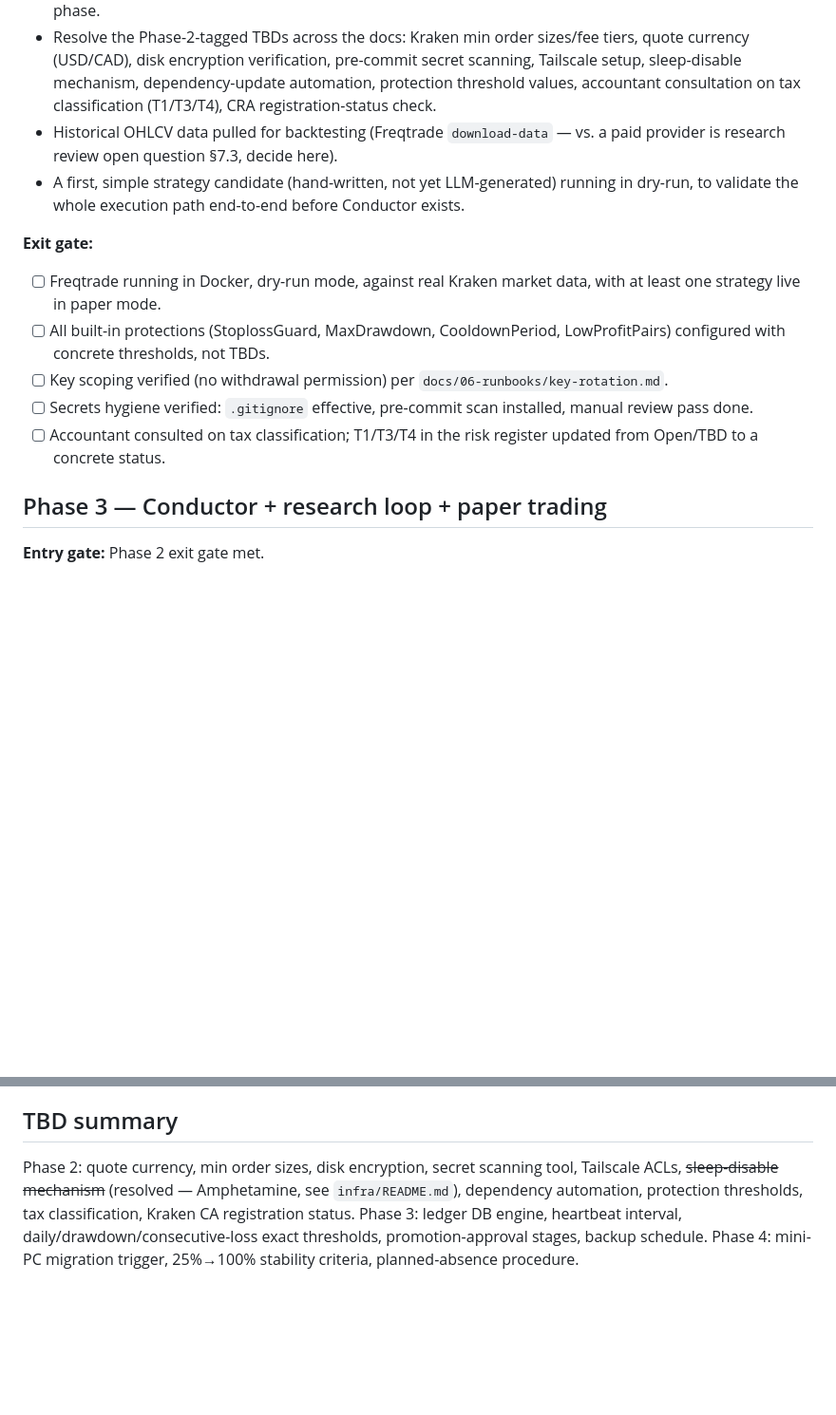
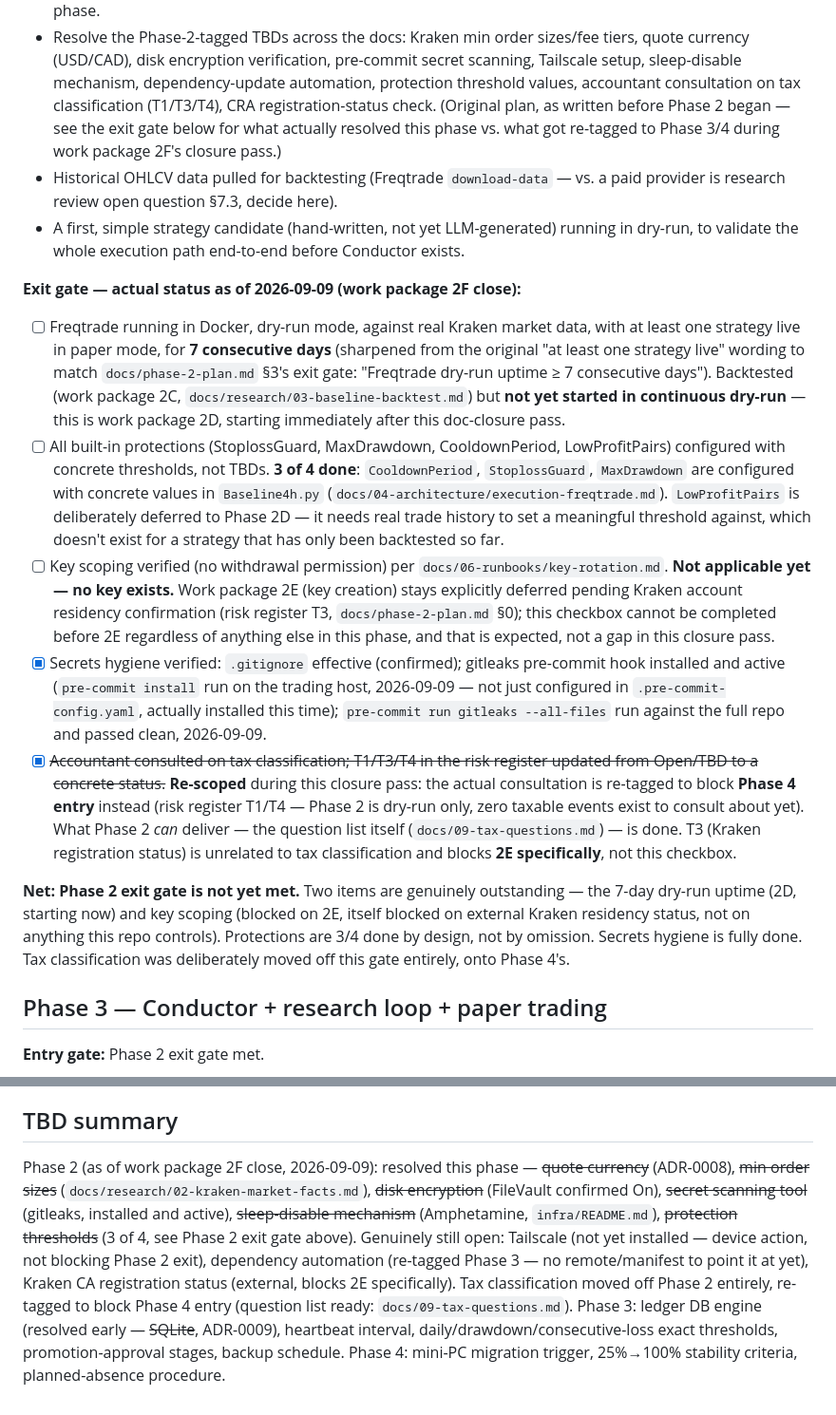
Before and after one commit to aplicy-com/guarded-trader, a Markdown page: docs/07-roadmap.md, 2 parts joined by grey strips. Shown at 95% size. Rendered like a GitHub page; blank space fills up the shorter version.

Commit message:
docs: update Phase 2 exit gate with actual status (work package 2F, item 4)
Replaces the blank checklist with real status per checkbox:

- Dry-run/paper mode: not yet -- backtested (2C) but not yet started
  continuously; sharpened to match phase-2-plan.md's 7-day uptime bar.
  This is work package 2D, starting next.
- Protections: 3 of 4 configured (LowProfitPairs deliberately deferred
  to 2D -- needs real trade history to set a threshold against).
- Key scoping: N/A, no key exists; explicitly tied to 2E's deferral
  pending Kraken residency, not a gap in this pass.
- Secrets hygiene: done -- installed pre-commit (it was only
  configured before, not actually installed on the host) and ran
  gitleaks clean against the full repo.
- Accountant consultation: re-scoped off this gate entirely, onto
  Phase 4 entry (T1/T4) -- Phase 2 has zero taxable events. The
  question list itself (docs/09-tax-questions.md) is done.

Net: Phase 2 exit gate is not yet met -- 7-day dry-run uptime and key
scoping remain, both expected at this point, neither a surprise.

Also updates the TBD summary to reflect every resolution/re-tag from
this closure pass.

Claude-Session: https://claude.ai/code/session_01D4QtZqTEf1aijTSf8gLnWr

```diff
--- a/docs/07-roadmap.md
+++ b/docs/07-roadmap.md
@@ -51,7 +51,9 @@ phase triggers.
   pre-commit secret scanning, Tailscale setup, sleep-disable mechanism,
   dependency-update automation, protection threshold values, accountant
   consultation on tax classification (T1/T3/T4), CRA registration-status
-  check.
+  check. (Original plan, as written before Phase 2 began — see the exit
+  gate below for what actually resolved this phase vs. what got re-tagged
+  to Phase 3/4 during work package 2F's closure pass.)
 - Historical OHLCV data pulled for backtesting (Freqtrade `download-data`
   — vs. a paid provider is research review open question §7.3, decide
   here).
@@ -59,17 +61,53 @@ phase triggers.
   running in dry-run, to validate the whole execution path end-to-end
   before Conductor exists.
 
-**Exit gate:**
+**Exit gate — actual status as of 2026-09-09 (work package 2F close):**
 - [ ] Freqtrade running in Docker, dry-run mode, against real Kraken
-      market data, with at least one strategy live in paper mode.
+      market data, with at least one strategy live in paper mode, for
+      **7 consecutive days** (sharpened from the original "at least one
+      strategy live" wording to match `docs/phase-2-plan.md` §3's exit
+      gate: "Freqtrade dry-run uptime ≥ 7 consecutive days"). Backtested
+      (work package 2C,
+      `docs/research/03-baseline-backtest.md`) but **not yet started in
+      continuous dry-run** — this is work package 2D, starting
+      immediately after this doc-closure pass.
 - [ ] All built-in protections (StoplossGuard, MaxDrawdown, CooldownPeriod,
       LowProfitPairs) configured with concrete thresholds, not TBDs.
+      **3 of 4 done**: `CooldownPeriod`, `StoplossGuard`, `MaxDrawdown` are
+      configured with concrete values in `Baseline4h.py`
+      (`docs/04-architecture/execution-freqtrade.md`). `LowProfitPairs`
+      is deliberately deferred to Phase 2D — it needs real trade history
+      to set a meaningful threshold against, which doesn't exist for a
+      strategy that has only been backtested so far.
 - [ ] Key scoping verified (no withdrawal permission) per
-      `docs/06-runbooks/key-rotation.md`.
-- [ ] Secrets hygiene verified: `.gitignore` effective, pre-commit scan
-      installed, manual review pass done.
-- [ ] Accountant consulted on tax classification; T1/T3/T4 in the risk
-      register updated from Open/TBD to a concrete status.
+      `docs/06-runbooks/key-rotation.md`. **Not applicable yet — no key
+      exists.** Work package 2E (key creation) stays explicitly deferred
+      pending Kraken account residency confirmation (risk register T3,
+      `docs/phase-2-plan.md` §0); this checkbox cannot be completed before
+      2E regardless of anything else in this phase, and that is expected,
+      not a gap in this closure pass.
+- [x] Secrets hygiene verified: `.gitignore` effective (confirmed);
+      gitleaks pre-commit hook installed and active
+      (`pre-commit install` run on the trading host, 2026-09-09 — not
+      just configured in `.pre-commit-config.yaml`, actually installed
+      this time); `pre-commit run gitleaks --all-files` run against the
+      full repo and passed clean, 2026-09-09.
+- [x] ~~Accountant consulted on tax classification; T1/T3/T4 in the risk
+      register updated from Open/TBD to a concrete status.~~ **Re-scoped**
+      during this closure pass: the actual consultation is re-tagged to
+      block **Phase 4 entry** instead (risk register T1/T4 — Phase 2 is
+      dry-run only, zero taxable events exist to consult about yet). What
+      Phase 2 *can* deliver — the question list itself
+      (`docs/09-tax-questions.md`) — is done. T3 (Kraken registration
+      status) is unrelated to tax classification and blocks **2E
+      specifically**, not this checkbox.
+
+**Net: Phase 2 exit gate is not yet met.** Two items are genuinely
+outstanding — the 7-day dry-run uptime (2D, starting now) and key scoping
+(blocked on 2E, itself blocked on external Kraken residency status, not
+on anything this repo controls). Protections are 3/4 done by design, not
+by omission. Secrets hygiene is fully done. Tax classification was
+deliberately moved off this gate entirely, onto Phase 4's.
 
 ## Phase 3 — Conductor + research loop + paper trading
 
@@ -148,11 +186,19 @@ deliberate decision, not by drift.
 
 ## TBD summary
 
-Phase 2: quote currency, min order sizes, disk encryption, secret
-scanning tool, Tailscale ACLs, ~~sleep-disable mechanism~~ (resolved —
-Amphetamine, see `infra/README.md`), dependency automation, protection
-thresholds, tax classification, Kraken CA registration status. Phase 3:
-ledger DB engine, heartbeat interval,
+Phase 2 (as of work package 2F close, 2026-09-09): resolved this
+phase — ~~quote currency~~ (ADR-0008), ~~min order sizes~~
+(`docs/research/02-kraken-market-facts.md`), ~~disk encryption~~
+(FileVault confirmed On), ~~secret scanning tool~~ (gitleaks, installed
+and active), ~~sleep-disable mechanism~~ (Amphetamine,
+`infra/README.md`), ~~protection thresholds~~ (3 of 4, see Phase 2 exit
+gate above). Genuinely still open: Tailscale (not yet installed — device
+action, not blocking Phase 2 exit), dependency automation (re-tagged
+Phase 3 — no remote/manifest to point it at yet), Kraken CA registration
+status (external, blocks 2E specifically). Tax classification moved off
+Phase 2 entirely, re-tagged to block Phase 4 entry (question list ready:
+`docs/09-tax-questions.md`). Phase 3: ledger DB engine (resolved early —
+~~SQLite~~, ADR-0009), heartbeat interval,
 daily/drawdown/consecutive-loss exact thresholds, promotion-approval
 stages, backup schedule. Phase 4: mini-PC migration trigger, 25%→100%
 stability criteria, planned-absence procedure.
```
